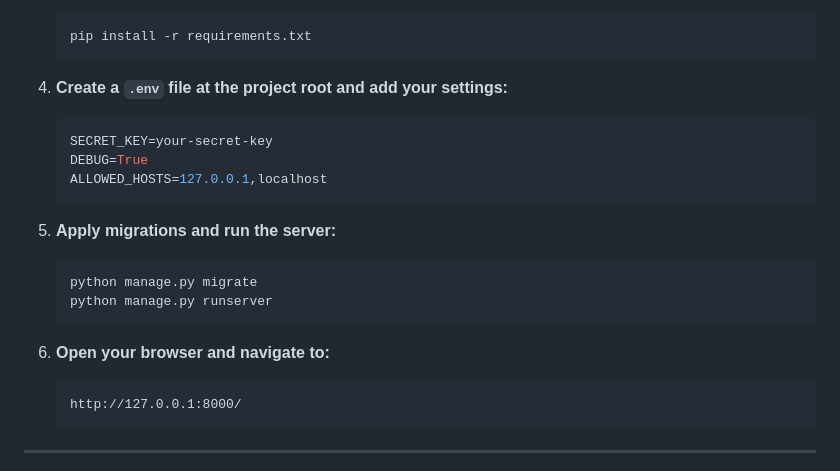
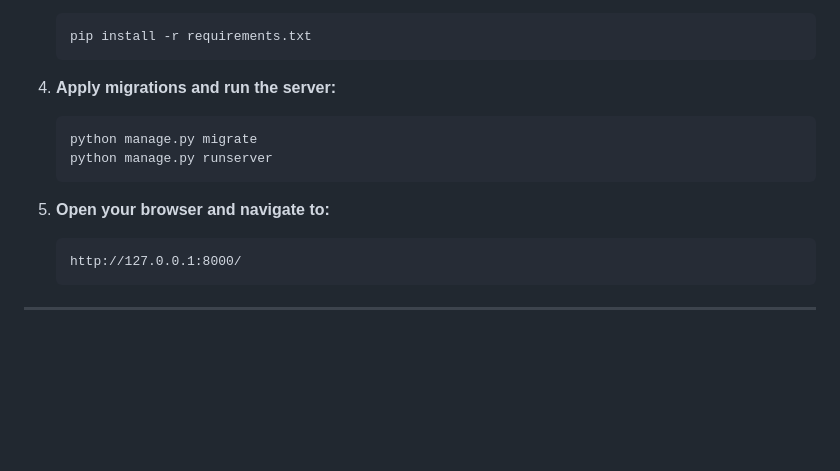
Before and after one commit to upkero/XShop, a Markdown page: README.md, the part around the change. Drawn GitHub-style; blank space fills up the shorter version.

````diff
--- a/README.md
+++ b/README.md
@@ -122,22 +122,14 @@ python manage.py runserver -->
    pip install -r requirements.txt
    ```
 
-4. **Create a `.env` file at the project root and add your settings:**
-
-   ```env
-   SECRET_KEY=your-secret-key
-   DEBUG=True
-   ALLOWED_HOSTS=127.0.0.1,localhost
-   ```
-
-5. **Apply migrations and run the server:**
+4. **Apply migrations and run the server:**
 
    ```bash
    python manage.py migrate
    python manage.py runserver
    ```
 
-6. **Open your browser and navigate to:**
+5. **Open your browser and navigate to:**
 
    ```
    http://127.0.0.1:8000/
````
